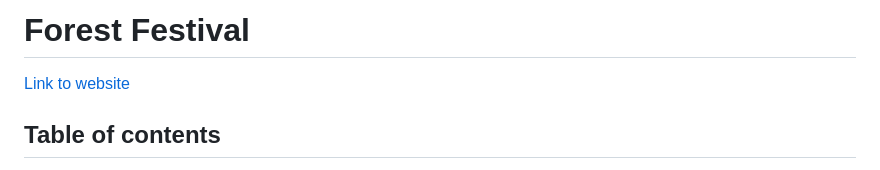
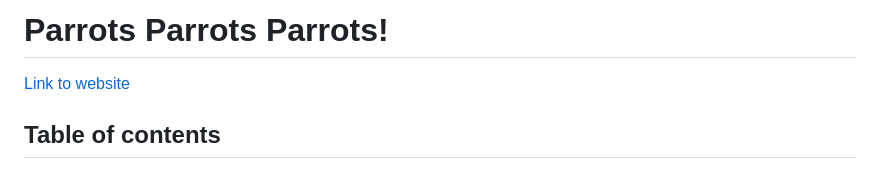
Before and after one commit to lrchnnng/parrot-quiz, a Markdown page: README.md, the part around the change. Drawn GitHub-style.

```diff
--- a/README.md
+++ b/README.md
@@ -1,4 +1,4 @@
-# Forest Festival
+# Parrots Parrots Parrots!
 [Link to website](https://lrchnnng.github.io/parrot-quiz/)
 
 ## Table of contents
```
